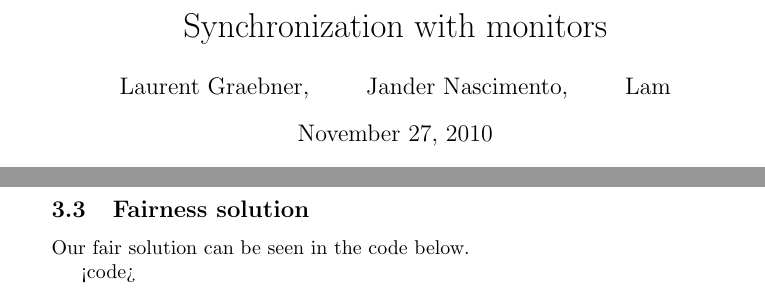
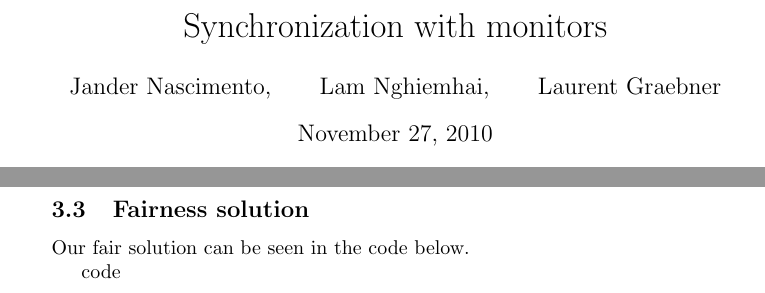
Before and after one commit to jandernascimento/jfoperatingsystem, a LaTeX document (reader_writer_assign/report/report.tex): two parts of pages 1 and 4 of 4, joined at a grey line, cut so that both start at the same text. Compiled offline with pdfLaTeX.

Commit message:
fixing report issues

```diff
--- a/reader_writer_assign/report/report.tex
+++ b/reader_writer_assign/report/report.tex
@@ -11,9 +11,9 @@
 
 \title{Synchronization with monitors}
 
-\author{Laurent Graebner,
-\and Jander Nascimento,
-\and Lam }
+\author{Jander Nascimento,
+\and Lam Nghiemhai,
+\and Laurent Graebner}
 
 \maketitle
 
@@ -152,6 +152,6 @@ code
 
 Our fair solution can be seen in the code below.
 
-<code>
+code
 
 \end{document}
```
